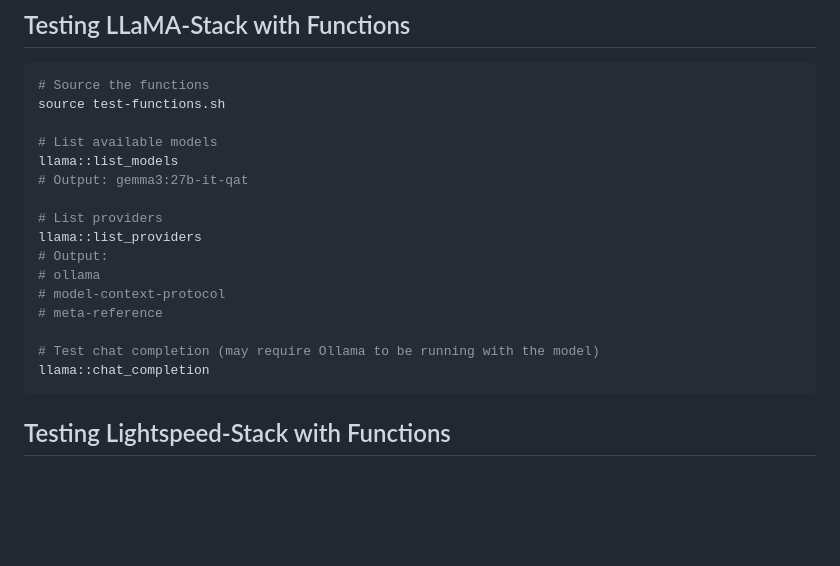
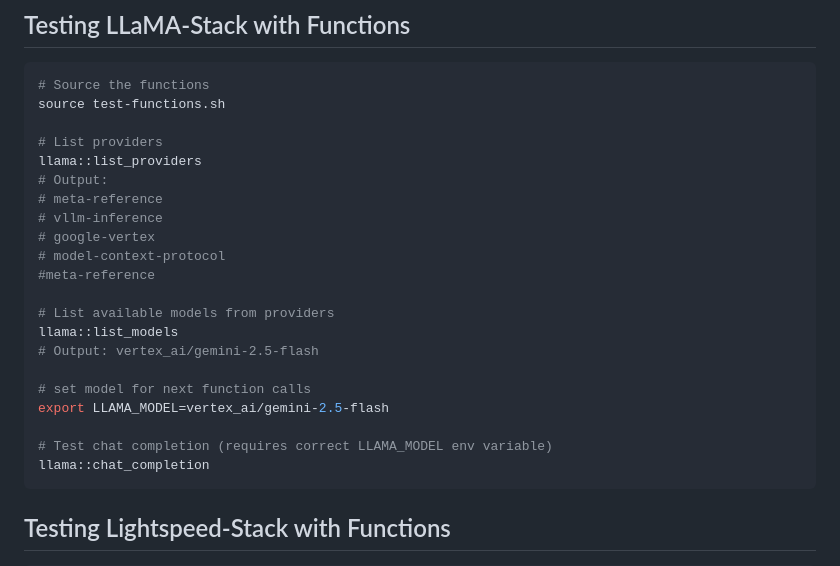
Before and after one commit to rhdhorchestrator/LS-core-test, a Markdown page: README.md, the part around the change. GitHub-like rendering; blank space fills up the shorter version.

Commit message:
document LLAMA_MODEL
Signed-off-by: Marek Libra <marek.libra@gmail.com>

````diff
--- a/README.md
+++ b/README.md
@@ -142,18 +142,23 @@ source test-functions.sh
 # Source the functions
 source test-functions.sh
 
-# List available models
-llama::list_models
-# Output: gemma3:27b-it-qat
-
 # List providers
 llama::list_providers
 # Output:
-# ollama
+# meta-reference
+# vllm-inference
+# google-vertex
 # model-context-protocol
-# meta-reference
+#meta-reference
 
-# Test chat completion (may require Ollama to be running with the model)
+# List available models from providers
+llama::list_models
+# Output: vertex_ai/gemini-2.5-flash
+
+# set model for next function calls
+export LLAMA_MODEL=vertex_ai/gemini-2.5-flash
+
+# Test chat completion (requires correct LLAMA_MODEL env variable)
 llama::chat_completion
 ```
 
````
